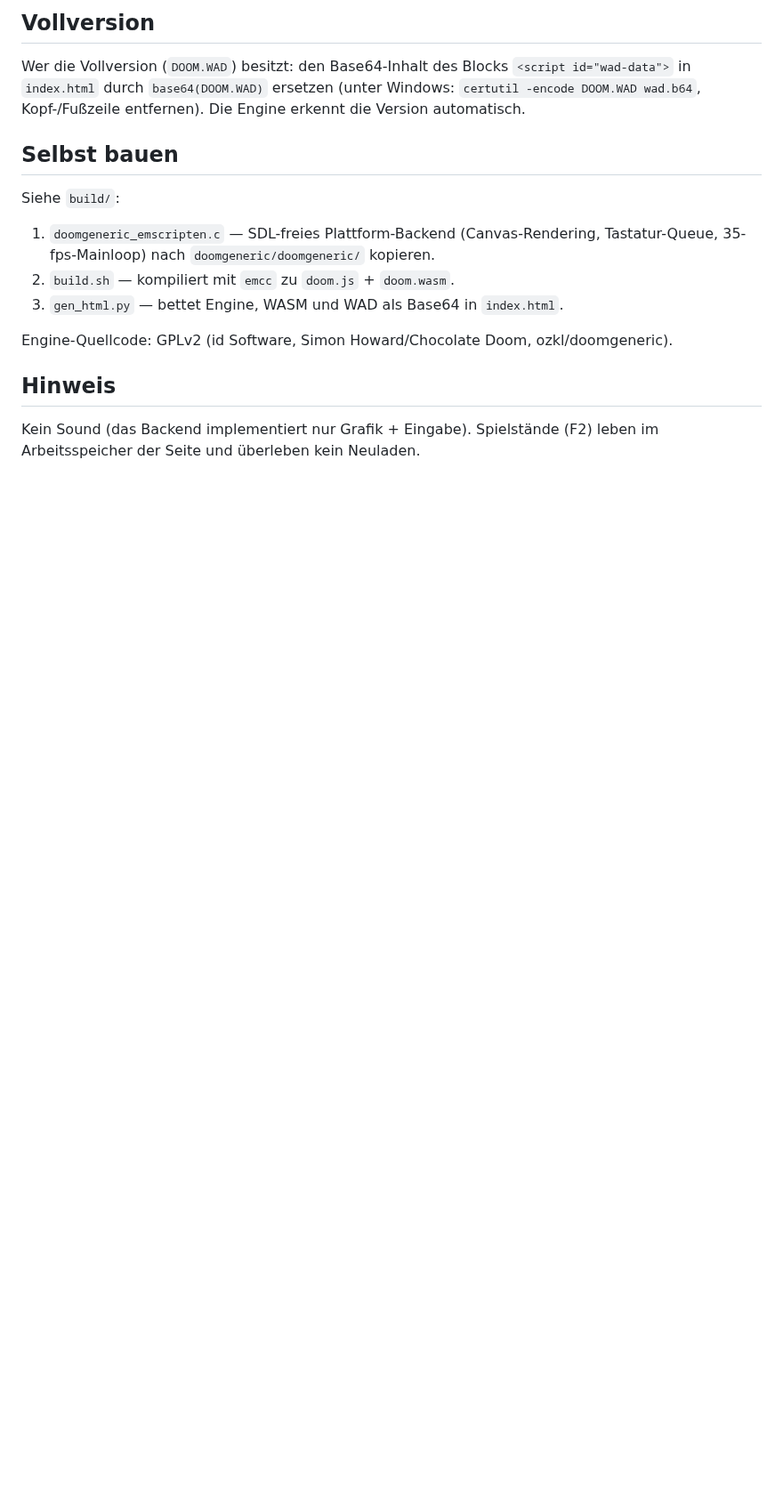
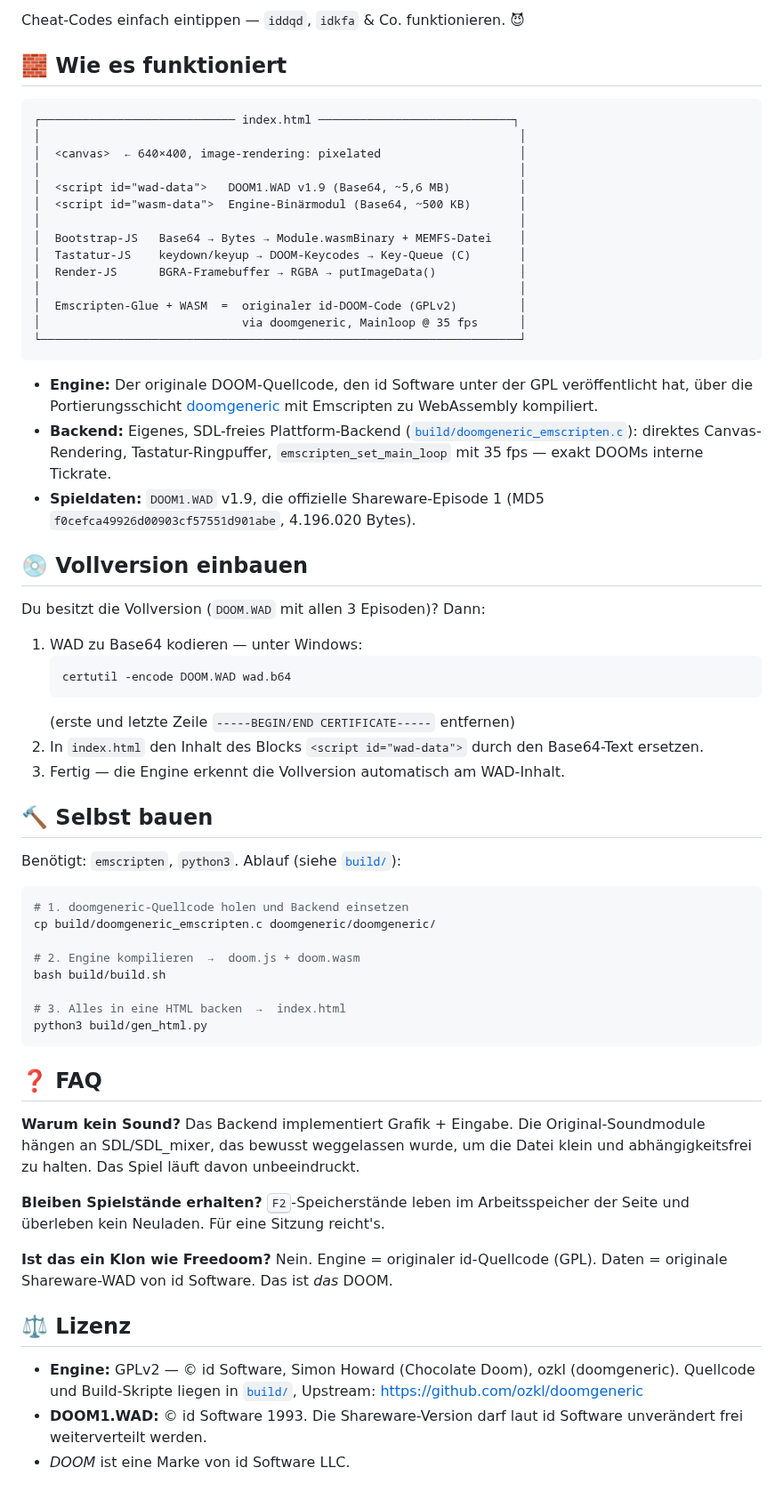
Before and after one commit to dBtn65V5l7/doom-html, a Markdown page: README.md, the part around one of its changes. Shown at 89% size. Rendered like a GitHub page; blank space fills up the shorter version.

````diff
--- a/README.md
+++ b/README.md
@@ -33,24 +59,84 @@ ohne Internet, ohne Installation, ohne Admin-Rechte.
 
-## Vollversion
+Cheat-Codes einfach eintippen — `iddqd`, `idkfa` &amp; Co. funktionieren. 😈
 
-Wer die Vollversion (`DOOM.WAD`) besitzt: den Base64-Inhalt des Blocks
-`<script id="wad-data">` in `index.html` durch `base64(DOOM.WAD)` ersetzen
-(unter Windows: `certutil -encode DOOM.WAD wad.b64`, Kopf-/Fußzeile
-entfernen). Die Engine erkennt die Version automatisch.
+## 🧱 Wie es funktioniert
 
-## Selbst bauen
+```
+┌──────────────────────────── index.html ────────────────────────────┐
+│                                                                     │
+│  <canvas>  ← 640×400, image-rendering: pixelated                    │
+│                                                                     │
+│  <script id="wad-data">   DOOM1.WAD v1.9 (Base64, ~5,6 MB)          │
+│  <script id="wasm-data">  Engine-Binärmodul (Base64, ~500 KB)       │
+│                                                                     │
+│  Bootstrap-JS   Base64 → Bytes → Module.wasmBinary + MEMFS-Datei    │
+│  Tastatur-JS    keydown/keyup → DOOM-Keycodes → Key-Queue (C)       │
+│  Render-JS      BGRA-Framebuffer → RGBA → putImageData()            │
+│                                                                     │
+│  Emscripten-Glue + WASM  =  originaler id-DOOM-Code (GPLv2)         │
+│                             via doomgeneric, Mainloop @ 35 fps      │
+└─────────────────────────────────────────────────────────────────────┘
+```
 
-Siehe `build/`:
+- **Engine:** Der originale DOOM-Quellcode, den id Software unter der GPL
+  veröffentlicht hat, über die Portierungsschicht
+  [doomgeneric](https://github.com/ozkl/doomgeneric) mit Emscripten zu
+  WebAssembly kompiliert.
+- **Backend:** Eigenes, SDL-freies Plattform-Backend
+  ([`build/doomgeneric_emscripten.c`](build/doomgeneric_emscripten.c)):
+  direktes Canvas-Rendering, Tastatur-Ringpuffer, `emscripten_set_main_loop`
+  mit 35 fps — exakt DOOMs interne Tickrate.
+- **Spieldaten:** `DOOM1.WAD` v1.9, die offizielle Shareware-Episode 1
+  (MD5 `f0cefca49926d00903cf57551d901abe`, 4.196.020 Bytes).
 
-1. `doomgeneric_emscripten.c` — SDL-freies Plattform-Backend
-   (Canvas-Rendering, Tastatur-Queue, 35-fps-Mainloop) nach
-   `doomgeneric/doomgeneric/` kopieren.
-2. `build.sh` — kompiliert mit `emcc` zu `doom.js` + `doom.wasm`.
-3. `gen_html.py` — bettet Engine, WASM und WAD als Base64 in `index.html`.
+## 💿 Vollversion einbauen
 
-Engine-Quellcode: GPLv2 (id Software, Simon Howard/Chocolate Doom, ozkl/doomgeneric).
+Du besitzt die Vollversion (`DOOM.WAD` mit allen 3 Episoden)? Dann:
 
-## Hinweis
+1. WAD zu Base64 kodieren — unter Windows:
+   ```bat
+   certutil -encode DOOM.WAD wad.b64
+   ```
+   (erste und letzte Zeile `-----BEGIN/END CERTIFICATE-----` entfernen)
+2. In `index.html` den Inhalt des Blocks `<script id="wad-data">` durch den
+   Base64-Text ersetzen.
+3. Fertig — die Engine erkennt die Vollversion automatisch am WAD-Inhalt.
 
-Kein Sound (das Backend implementiert nur Grafik + Eingabe). Spielstände
-(F2) leben im Arbeitsspeicher der Seite und überleben kein Neuladen.
+## 🔨 Selbst bauen
+
+Benötigt: `emscripten`, `python3`. Ablauf (siehe [`build/`](build/)):
+
+```bash
+# 1. doomgeneric-Quellcode holen und Backend einsetzen
+cp build/doomgeneric_emscripten.c doomgeneric/doomgeneric/
+
+# 2. Engine kompilieren  →  doom.js + doom.wasm
+bash build/build.sh
+
+# 3. Alles in eine HTML backen  →  index.html
+python3 build/gen_html.py
+```
+
+## ❓ FAQ
+
+**Warum kein Sound?**
+Das Backend implementiert Grafik + Eingabe. Die Original-Soundmodule hängen
+an SDL/SDL_mixer, das bewusst weggelassen wurde, um die Datei klein und
+abhängigkeitsfrei zu halten. Das Spiel läuft davon unbeeindruckt.
+
+**Bleiben Spielstände erhalten?**
+<kbd>F2</kbd>-Speicherstände leben im Arbeitsspeicher der Seite und
+überleben kein Neuladen. Für eine Sitzung reicht's.
+
+**Ist das ein Klon wie Freedoom?**
+Nein. Engine = originaler id-Quellcode (GPL). Daten = originale
+Shareware-WAD von id Software. Das ist *das* DOOM.
+
+## ⚖️ Lizenz
+
+- **Engine:** GPLv2 — © id Software, Simon Howard (Chocolate Doom),
+  ozkl (doomgeneric). Quellcode und Build-Skripte liegen in
+  [`build/`](build/), Upstream: <https://github.com/ozkl/doomgeneric>
+- **DOOM1.WAD:** © id Software 1993. Die Shareware-Version darf laut
+  id Software unverändert frei weiterverteilt werden.
+- *DOOM* ist eine Marke von id Software LLC.
````
Also changed, not shown: other parts of README.md (+51 -25 lines), assets/screenshot-e1m1.png (added), assets/screenshot-title.png (added).
